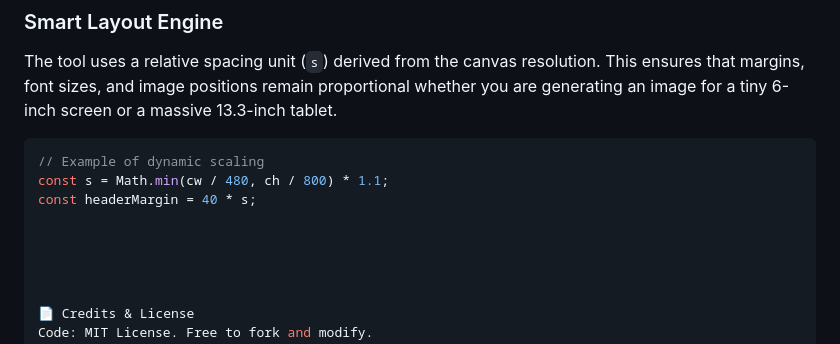
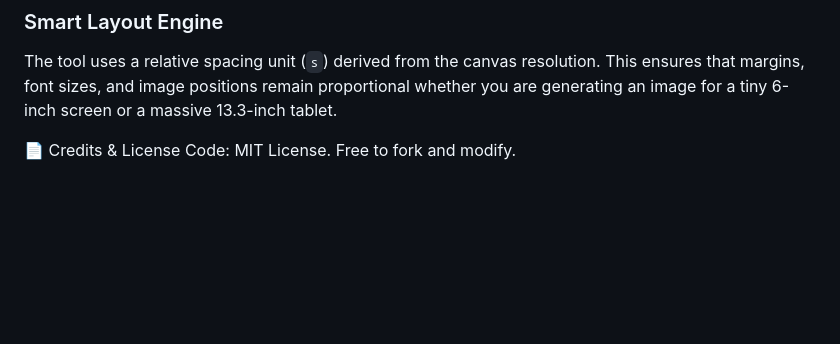
Before and after one commit to m86-tech/BOOX-Pokedex-Wallpaper-Generator, a Markdown page: README.md, the part around one of its changes. GitHub-like rendering; blank space fills up the shorter version.

````diff
--- a/README.md
+++ b/README.md
@@ -70,14 +70,6 @@ Because this is a single HTML file with no build step, you can run it in two way
 ### Smart Layout Engine
 The tool uses a relative spacing unit (`s`) derived from the canvas resolution. This ensures that margins, font sizes, and image positions remain proportional whether you are generating an image for a tiny 6-inch screen or a massive 13.3-inch tablet.
 
-```javascript
-// Example of dynamic scaling
-const s = Math.min(cw / 480, ch / 800) * 1.1;
-const headerMargin = 40 * s;
-
-
-
-
 
 📄 Credits & License
 Code: MIT License. Free to fork and modify.
````
Also changed, not shown: other parts of README.md (+1 -1 lines).
